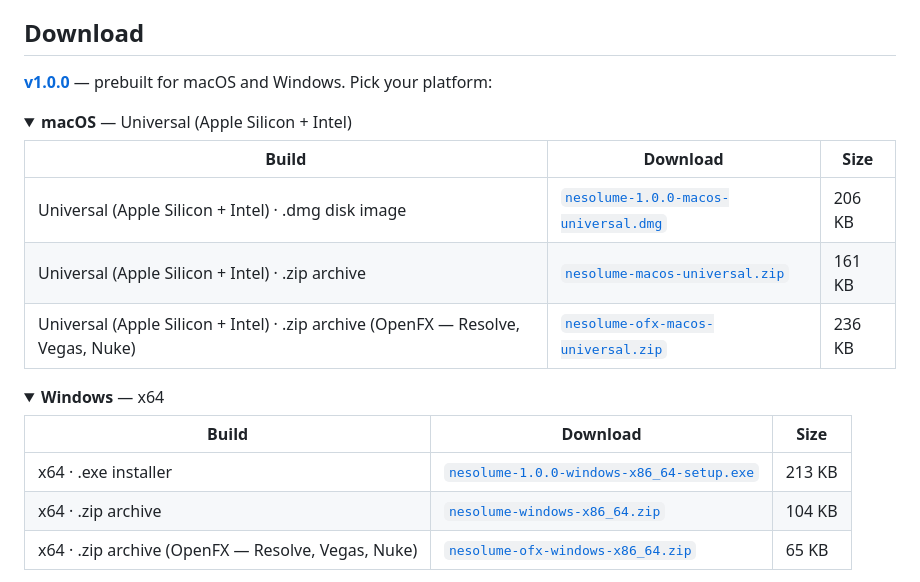
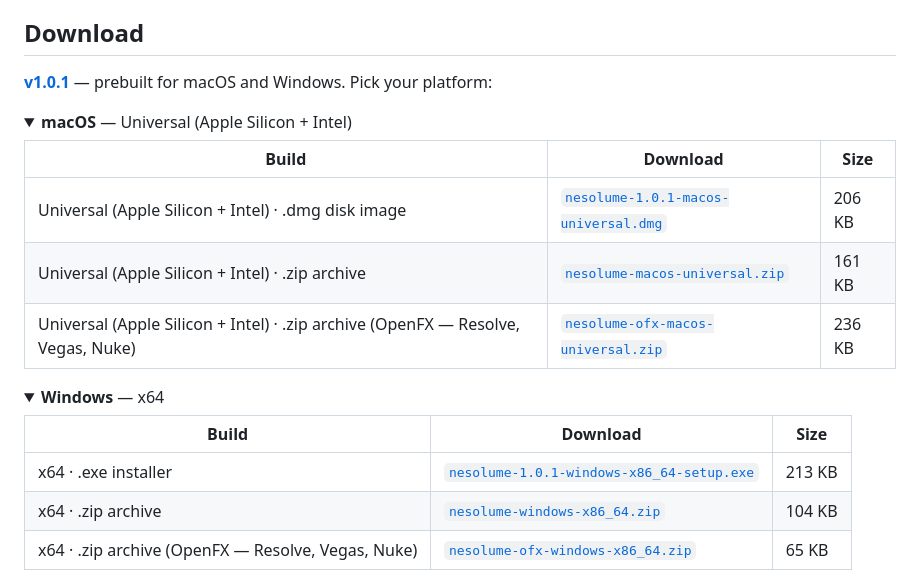
Before and after one commit to stoatworks-labs/nesolume, a Markdown page: README.md, the part around the change. Drawn GitHub-style; folded sections open.

Commit message:
README: refresh the download block for the current release
Generated by gen-downloads.py from the published release assets. Most asset
URLs are pinned to the tag, so they go stale at every release.

Co-Authored-By: Claude Opus 5 <noreply@anthropic.com>

```diff
--- a/README.md
+++ b/README.md
@@ -139,14 +139,14 @@ and come from the offline harness in this repository.
 
 ## Download
 
-**[v1.0.0](https://github.com/stoatworks-labs/nesolume/releases/tag/v1.0.0)** — prebuilt for macOS and Windows. Pick your platform:
+**[v1.0.1](https://github.com/stoatworks-labs/nesolume/releases/tag/v1.0.1)** — prebuilt for macOS and Windows. Pick your platform:
 
 <details>
 <summary><b>macOS</b> — Universal (Apple Silicon + Intel)</summary>
 
 | Build | Download | Size |
 | --- | --- | --- |
-| Universal (Apple Silicon + Intel) · .dmg disk image | [`nesolume-1.0.0-macos-universal.dmg`](https://github.com/stoatworks-labs/nesolume/releases/download/v1.0.0/nesolume-1.0.0-macos-universal.dmg) | 206 KB |
+| Universal (Apple Silicon + Intel) · .dmg disk image | [`nesolume-1.0.1-macos-universal.dmg`](https://github.com/stoatworks-labs/nesolume/releases/download/v1.0.1/nesolume-1.0.1-macos-universal.dmg) | 206 KB |
 | Universal (Apple Silicon + Intel) · .zip archive | [`nesolume-macos-universal.zip`](https://github.com/stoatworks-labs/nesolume/releases/latest/download/nesolume-macos-universal.zip) | 161 KB |
 | Universal (Apple Silicon + Intel) · .zip archive (OpenFX — Resolve, Vegas, Nuke) | [`nesolume-ofx-macos-universal.zip`](https://github.com/stoatworks-labs/nesolume/releases/latest/download/nesolume-ofx-macos-universal.zip) | 236 KB |
 
@@ -157,7 +157,7 @@ and come from the offline harness in this repository.
 
 | Build | Download | Size |
 | --- | --- | --- |
-| x64 · .exe installer | [`nesolume-1.0.0-windows-x86_64-setup.exe`](https://github.com/stoatworks-labs/nesolume/releases/download/v1.0.0/nesolume-1.0.0-windows-x86_64-setup.exe) | 213 KB |
+| x64 · .exe installer | [`nesolume-1.0.1-windows-x86_64-setup.exe`](https://github.com/stoatworks-labs/nesolume/releases/download/v1.0.1/nesolume-1.0.1-windows-x86_64-setup.exe) | 213 KB |
 | x64 · .zip archive | [`nesolume-windows-x86_64.zip`](https://github.com/stoatworks-labs/nesolume/releases/latest/download/nesolume-windows-x86_64.zip) | 104 KB |
 | x64 · .zip archive (OpenFX — Resolve, Vegas, Nuke) | [`nesolume-ofx-windows-x86_64.zip`](https://github.com/stoatworks-labs/nesolume/releases/latest/download/nesolume-ofx-windows-x86_64.zip) | 65 KB |
 
```
